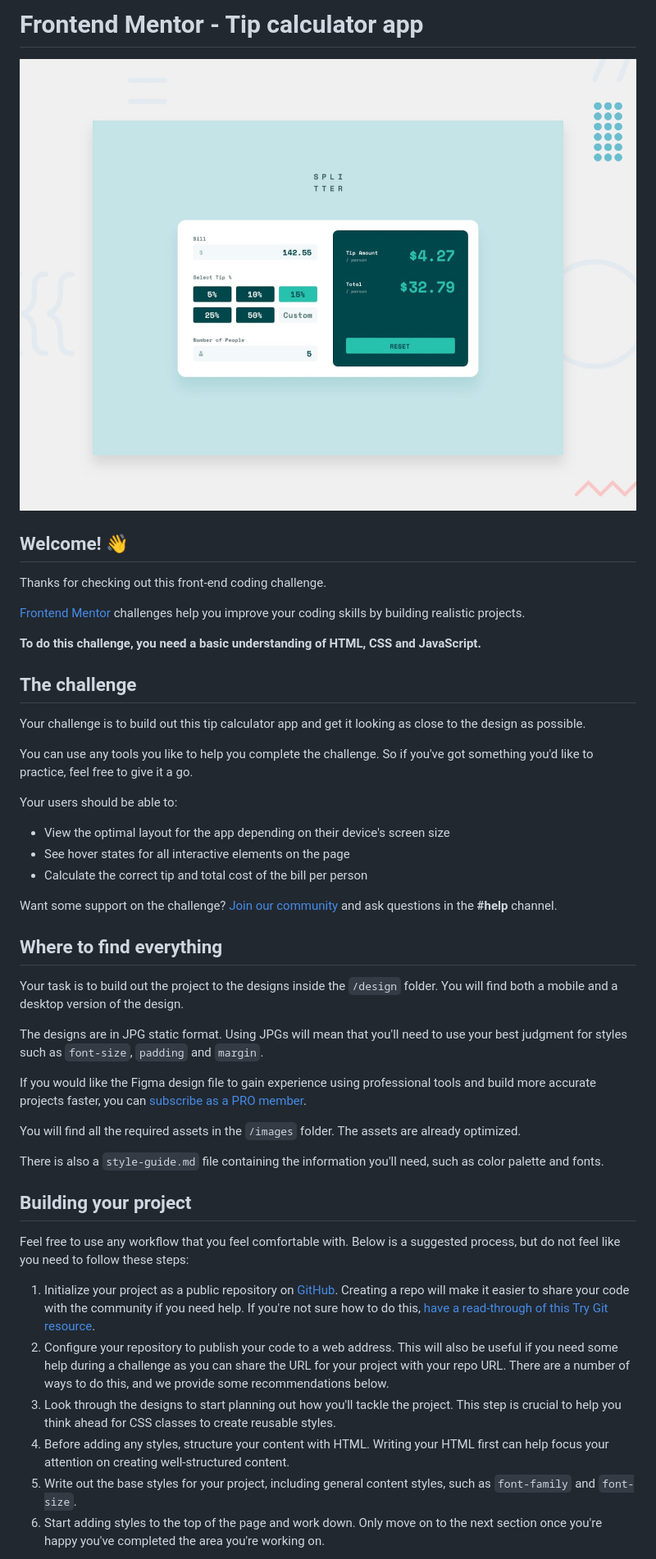
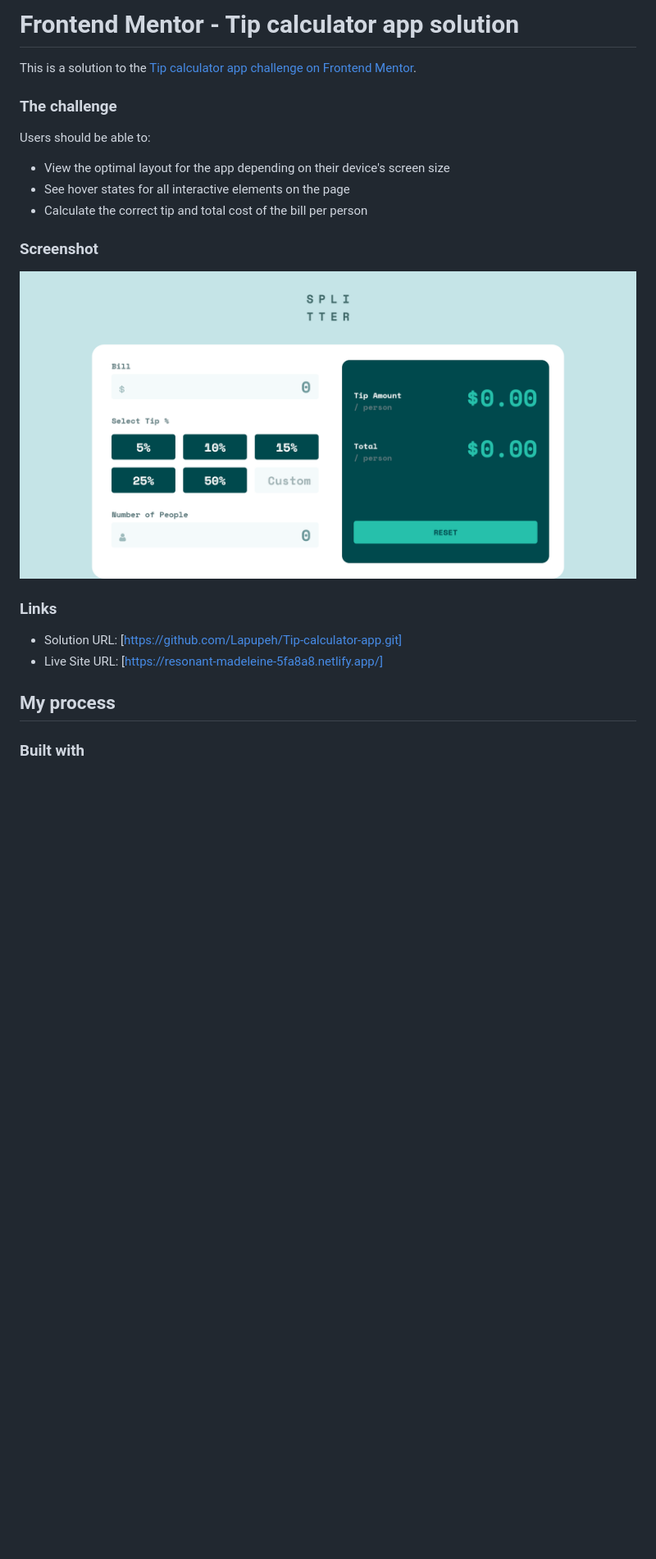
Before and after one commit to Lapupeh/Tip-calculator-app, a Markdown page: README.md, the part around the change printed below. Shown: that part at 82% size. GitHub-like rendering; pictures changed too: screenshot.png (added); blank space fills up the shorter version.

```diff
--- a/README.md
+++ b/README.md
@@ -1,49 +1,25 @@
-# Frontend Mentor - Tip calculator app
+# Frontend Mentor - Tip calculator app solution
 
-![Design preview for the Tip calculator app coding challenge](./preview.jpg)
+This is a solution to the [Tip calculator app challenge on Frontend Mentor](https://www.frontendmentor.io/challenges/tip-calculator-app-ugJNGbJUX).
 
-## Welcome! 👋
 
-Thanks for checking out this front-end coding challenge.
+### The challenge
 
-[Frontend Mentor](https://www.frontendmentor.io) challenges help you improve your coding skills by building realistic projects.
-
-**To do this challenge, you need a basic understanding of HTML, CSS and JavaScript.**
-
-## The challenge
-
-Your challenge is to build out this tip calculator app and get it looking as close to the design as possible.
-
-You can use any tools you like to help you complete the challenge. So if you've got something you'd like to practice, feel free to give it a go.
-
-Your users should be able to:
+Users should be able to:
 
 - View the optimal layout for the app depending on their device's screen size
 - See hover states for all interactive elements on the page
 - Calculate the correct tip and total cost of the bill per person
 
-Want some support on the challenge? [Join our community](https://www.frontendmentor.io/community) and ask questions in the **#help** channel.
+### Screenshot
 
-## Where to find everything
+![](./screenshot.png)
 
-Your task is to build out the project to the designs inside the `/design` folder. You will find both a mobile and a desktop version of the design.
+### Links
 
-The designs are in JPG static format. Using JPGs will mean that you'll need to use your best judgment for styles such as `font-size`, `padding` and `margin`.
+- Solution URL: [https://github.com/Lapupeh/Tip-calculator-app.git]
+- Live Site URL: [https://resonant-madeleine-5fa8a8.netlify.app/]
+## My process
 
-If you would like the Figma design file to gain experience using professional tools and build more accurate projects faster, you can [subscribe as a PRO member](https://www.frontendmentor.io/pro).
+### Built with
 
-You will find all the required assets in the `/images` folder. The assets are already optimized.
-
-There is also a `style-guide.md` file containing the information you'll need, such as color palette and fonts.
-
-## Building your project
-
-Feel free to use any workflow that you feel comfortable with. Below is a suggested process, but do not feel like you need to follow these steps:
-
-1. Initialize your project as a public repository on [GitHub](https://github.com/). Creating a repo will make it easier to share your code with the community if you need help. If you're not sure how to do this, [have a read-through of this Try Git resource](https://try.github.io/).
-2. Configure your repository to publish your code to a web address. This will also be useful if you need some help during a challenge as you can share the URL for your project with your repo URL. There are a number of ways to do this, and we provide some recommendations below.
-3. Look through the designs to start planning out how you'll tackle the project. This step is crucial to help you think ahead for CSS classes to create reusable styles.
-4. Before adding any styles, structure your content with HTML. Writing your HTML first can help focus your attention on creating well-structured content.
-5. Write out the base styles for your project, including general content styles, such as `font-family` and `font-size`.
-6. Start adding styles to the top of the page and work down. Only move on to the next section once you're happy you've completed the area you're working on.
-
```
Also changed, not shown: other parts of README.md (+6 -44 lines), README-template.md (deleted, +0 -112 lines), 1 other file.
